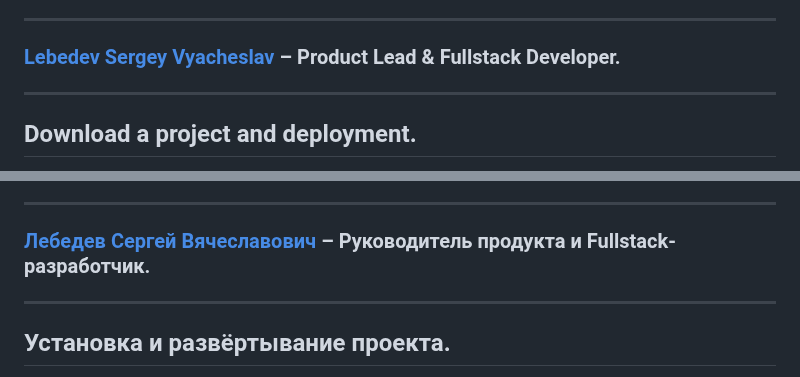
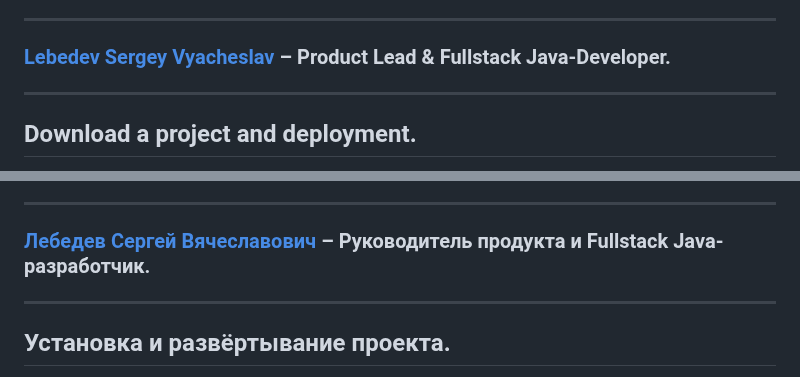
Before and after one commit to LebedevSergeyVach/AstroAxis, a Markdown page: README.md, 2 parts joined by grey strips. GitHub-like rendering.

```diff
--- a/README.md
+++ b/README.md
@@ -12,7 +12,7 @@ There is also a table with the translation of astronomical units of measurement.
 
 ___
 
-### [Lebedev Sergey Vyacheslav](https://github.com/LebedevSergeyVach) – Product Lead & Fullstack Developer.
+### [Lebedev Sergey Vyacheslav](https://github.com/LebedevSergeyVach) – Product Lead & Fullstack Java-Developer.
 
 ---
 
@@ -62,7 +62,7 @@ AstroAxis - android приложение-справочник для помощ
 
 ___
 
-### [Лебедев Сергей Вячеславович](https://github.com/LebedevSergeyVach) – Руководитель продукта и Fullstack-разработчик.
+### [Лебедев Сергей Вячеславович](https://github.com/LebedevSergeyVach) – Руководитель продукта и Fullstack Java-разработчик.
 
 ---
 
```
